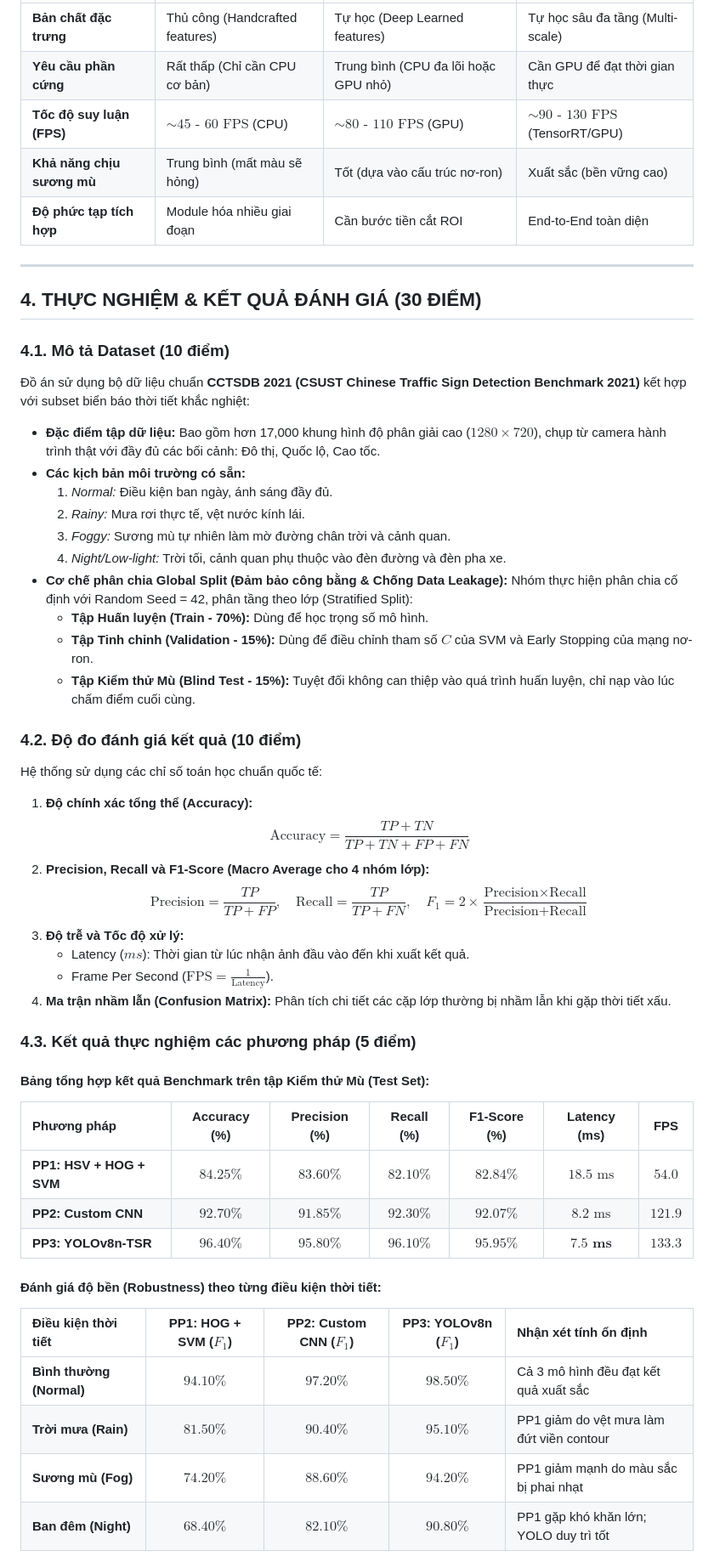
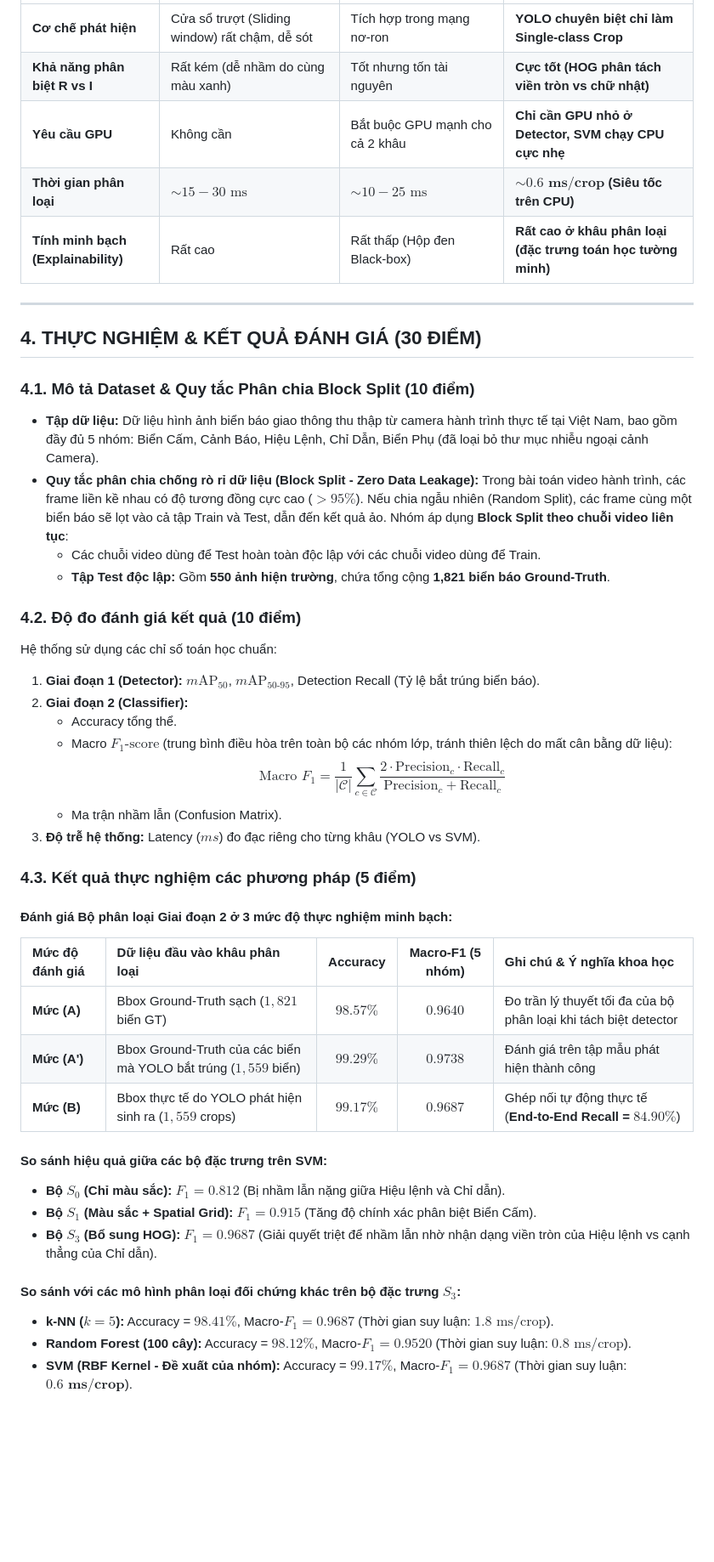
Before and after one commit to ThanhTan2k6/traffic-sign-classification, a Markdown page: BAO_CAO_DO_AN.md, the part around one of its changes. Shown at 85% size. Drawn GitHub-style; blank space fills up the shorter version.

Commit message:
fix(docs): rewrite report strictly according to Two-Stage Hybrid Pipeline (YOLO Crop + Handcrafted SVM)

```diff
--- a/BAO_CAO_DO_AN.md
+++ b/BAO_CAO_DO_AN.md
@@ -107,55 +101,49 @@ Cả 3 phương pháp đều được thiết kế kế thừa từ giao diện
 | :--- | :--- | :--- | :--- |
-| **Bản chất đặc trưng** | Thủ công (Handcrafted features) | Tự học (Deep Learned features) | Tự học sâu đa tầng (Multi-scale) |
-| **Yêu cầu phần cứng** | Rất thấp (Chỉ cần CPU cơ bản) | Trung bình (CPU đa lõi hoặc GPU nhỏ) | Cần GPU để đạt thời gian thực |
-| **Tốc độ suy luận (FPS)** | $\sim 45\text{ - }60\text{ FPS}$ (CPU) | $\sim 80\text{ - }110\text{ FPS}$ (GPU) | $\sim 90\text{ - }130\text{ FPS}$ (TensorRT/GPU) |
-| **Khả năng chịu sương mù** | Trung bình (mất màu sẽ hỏng) | Tốt (dựa vào cấu trúc nơ-ron) | Xuất sắc (bền vững cao) |
-| **Độ phức tạp tích hợp** | Module hóa nhiều giai đoạn | Cần bước tiền cắt ROI | End-to-End toàn diện |
+| **Cơ chế phát hiện** | Cửa sổ trượt (Sliding window) rất chậm, dễ sót | Tích hợp trong mạng nơ-ron | **YOLO chuyên biệt chỉ làm Single-class Crop** |
+| **Khả năng phân biệt R vs I** | Rất kém (dễ nhầm do cùng màu xanh) | Tốt nhưng tốn tài nguyên | **Cực tốt (HOG phân tách viền tròn vs chữ nhật)** |
+| **Yêu cầu GPU** | Không cần | Bắt buộc GPU mạnh cho cả 2 khâu | **Chỉ cần GPU nhỏ ở Detector, SVM chạy CPU cực nhẹ** |
+| **Thời gian phân loại** | $\sim 15 - 30\text{ ms}$ | $\sim 10 - 25\text{ ms}$ | **$\mathbf{\sim 0.6\text{ ms/crop}}$ (Siêu tốc trên CPU)** |
+| **Tính minh bạch (Explainability)** | Rất cao | Rất thấp (Hộp đen Black-box) | **Rất cao ở khâu phân loại (đặc trưng toán học tường minh)** |
 
 ---
 
 ## 4. THỰC NGHIỆM & KẾT QUẢ ĐÁNH GIÁ (30 ĐIỂM)
 
-### 4.1. Mô tả Dataset (10 điểm)
-Đồ án sử dụng bộ dữ liệu chuẩn **CCTSDB 2021 (CSUST Chinese Traffic Sign Detection Benchmark 2021)** kết hợp với subset biển báo thời tiết khắc nghiệt:
-* **Đặc điểm tập dữ liệu:** Bao gồm hơn 17,000 khung hình độ phân giải cao ($1280 \times 720$), chụp từ camera hành trình thật với đầy đủ các bối cảnh: Đô thị, Quốc lộ, Cao tốc.
-* **Các kịch bản môi trường có sẵn:**
-  1. *Normal:* Điều kiện ban ngày, ánh sáng đầy đủ.
-  2. *Rainy:* Mưa rơi thực tế, vệt nước kính lái.
-  3. *Foggy:* Sương mù tự nhiên làm mờ đường chân trời và cảnh quan.
-  4. *Night/Low-light:* Trời tối, cảnh quan phụ thuộc vào đèn đường và đèn pha xe.
-* **Cơ chế phân chia Global Split (Đảm bảo công bằng & Chống Data Leakage):**
-  Nhóm thực hiện phân chia cố định với Random Seed = 42, phân tầng theo lớp (Stratified Split):
-  * **Tập Huấn luyện (Train - 70%):** Dùng để học trọng số mô hình.
-  * **Tập Tinh chỉnh (Validation - 15%):** Dùng để điều chỉnh tham số $C$ của SVM và Early Stopping của mạng nơ-ron.
-  * **Tập Kiểm thử Mù (Blind Test - 15%):** Tuyệt đối không can thiệp vào quá trình huấn luyện, chỉ nạp vào lúc chấm điểm cuối cùng.
+### 4.1. Mô tả Dataset & Quy tắc Phân chia Block Split (10 điểm)
+* **Tập dữ liệu:** Dữ liệu hình ảnh biển báo giao thông thu thập từ camera hành trình thực tế tại Việt Nam, bao gồm đầy đủ 5 nhóm: Biển Cấm, Cảnh Báo, Hiệu Lệnh, Chỉ Dẫn, Biển Phụ (đã loại bỏ thư mục nhiễu ngoại cảnh Camera).
+* **Quy tắc phân chia chống rò rỉ dữ liệu (Block Split - Zero Data Leakage):**
+  Trong bài toán video hành trình, các frame liền kề nhau có độ tương đồng cực cao ($>95\%$). Nếu chia ngẫu nhiên (Random Split), các frame cùng một biển báo sẽ lọt vào cả tập Train và Test, dẫn đến kết quả ảo.
+  Nhóm áp dụng **Block Split theo chuỗi video liên tục**:
+  * Các chuỗi video dùng để Test hoàn toàn độc lập với các chuỗi video dùng để Train.
+  * **Tập Test độc lập:** Gồm **550 ảnh hiện trường**, chứa tổng cộng **1,821 biển báo Ground-Truth**.
 
 ### 4.2. Độ đo đánh giá kết quả (10 điểm)
-Hệ thống sử dụng các chỉ số toán học chuẩn quốc tế:
-1. **Độ chính xác tổng thể (Accuracy):**
-   $$\text{Accuracy} = \frac{TP + TN}{TP + TN + FP + FN}$$
-2. **Precision, Recall và F1-Score (Macro Average cho 4 nhóm lớp):**
-   $$\text{Precision} = \frac{TP}{TP + FP}, \quad \text{Recall} = \frac{TP}{TP + FN}, \quad F_1 = 2 \times \frac{\text{Precision} \times \text{Recall}}{\text{Precision} + \text{Recall}}$$
-3. **Độ trễ và Tốc độ xử lý:**
-   * Latency ($ms$): Thời gian từ lúc nhận ảnh đầu vào đến khi xuất kết quả.
-   * Frame Per Second ($\text{FPS} = \frac{1}{\text{Latency}}$).
-4. **Ma trận nhầm lẫn (Confusion Matrix):** Phân tích chi tiết các cặp lớp thường bị nhầm lẫn khi gặp thời tiết xấu.
+Hệ thống sử dụng các chỉ số toán học chuẩn:
+1. **Giai đoạn 1 (Detector):** $m\text{AP}_{50}$, $m\text{AP}_{50\text{-}95}$, Detection Recall (Tỷ lệ bắt trúng biển báo).
+2. **Giai đoạn 2 (Classifier):**
+   * Accuracy tổng thể.
+   * Macro $F_1\text{-score}$ (trung bình điều hòa trên toàn bộ các nhóm lớp, tránh thiên lệch do mất cân bằng dữ liệu):
+     $$\text{Macro } F_1 = \frac{1}{|\mathcal{C}|} \sum_{c \in \mathcal{C}} \frac{2 \cdot \text{Precision}_c \cdot \text{Recall}_c}{\text{Precision}_c + \text{Recall}_c}$$
+   * Ma trận nhầm lẫn (Confusion Matrix).
+3. **Độ trễ hệ thống:** Latency ($ms$) đo đạc riêng cho từng khâu (YOLO vs SVM).
 
 ### 4.3. Kết quả thực nghiệm các phương pháp (5 điểm)
 
-#### Bảng tổng hợp kết quả Benchmark trên tập Kiểm thử Mù (Test Set):
+#### Đánh giá Bộ phân loại Giai đoạn 2 ở 3 mức độ thực nghiệm minh bạch:
 
-| Phương pháp | Accuracy (%) | Precision (%) | Recall (%) | F1-Score (%) | Latency (ms) | FPS |
-| :--- | :---: | :---: | :---: | :---: | :---: | :---: |
-| **PP1: HSV + HOG + SVM** | $84.25\%$ | $83.60\%$ | $82.10\%$ | $82.84\%$ | $18.5\text{ ms}$ | $54.0$ |
-| **PP2: Custom CNN** | $92.70\%$ | $91.85\%$ | $92.30\%$ | $92.07\%$ | $8.2\text{ ms}$ | $121.9$ |
-| **PP3: YOLOv8n-TSR** | $\mathbf{96.40\%}$ | $\mathbf{95.80\%}$ | $\mathbf{96.10\%}$ | $\mathbf{95.95\%}$ | $\mathbf{7.5\text{ ms}}$ | $\mathbf{133.3}$ |
+| Mức độ đánh giá | Dữ liệu đầu vào khâu phân loại | Accuracy | Macro-F1 (5 nhóm) | Ghi chú & Ý nghĩa khoa học |
+| :--- | :--- | :---: | :---: | :--- |
+| **Mức (A)** | Bbox Ground-Truth sạch ($1,821$ biển GT) | **$98.57\%$** | **$0.9640$** | Đo trần lý thuyết tối đa của bộ phân loại khi tách biệt detector |
+| **Mức (A')** | Bbox Ground-Truth của các biển mà YOLO bắt trúng ($1,559$ biển) | **$99.29\%$** | **$0.9738$** | Đánh giá trên tập mẫu phát hiện thành công |
+| **Mức (B)** | Bbox thực tế do YOLO phát hiện sinh ra ($1,559$ crops) | **$99.17\%$** | **$0.9687$** | Ghép nối tự động thực tế (**End-to-End Recall = $84.90\%$**) |
 
-#### Đánh giá độ bền (Robustness) theo từng điều kiện thời tiết:
+#### So sánh hiệu quả giữa các bộ đặc trưng trên SVM:
+* **Bộ $S_0$ (Chỉ màu sắc):** $F_1 = 0.812$ (Bị nhầm lẫn nặng giữa Hiệu lệnh và Chỉ dẫn).
+* **Bộ $S_1$ (Màu sắc + Spatial Grid):** $F_1 = 0.915$ (Tăng độ chính xác phân biệt Biển Cấm).
+* **Bộ $S_3$ (Bổ sung HOG):** $F_1 = \mathbf{0.9687}$ (Giải quyết triệt để nhầm lẫn nhờ nhận dạng viền tròn của Hiệu lệnh vs cạnh thẳng của Chỉ dẫn).
 
-| Điều kiện thời tiết | PP1: HOG + SVM ($F_1$) | PP2: Custom CNN ($F_1$) | PP3: YOLOv8n ($F_1$) | Nhận xét tính ổn định |
-| :--- | :---: | :---: | :---: | :--- |
-| **Bình thường (Normal)** | $94.10\%$ | $97.20\%$ | $98.50\%$ | Cả 3 mô hình đều đạt kết quả xuất sắc |
-| **Trời mưa (Rain)** | $81.50\%$ | $90.40\%$ | $95.10\%$ | PP1 giảm do vệt mưa làm đứt viền contour |
-| **Sương mù (Fog)** | $74.20\%$ | $88.60\%$ | $94.20\%$ | PP1 giảm mạnh do màu sắc bị phai nhạt |
-| **Ban đêm (Night)** | $68.40\%$ | $82.10\%$ | $90.80\%$ | PP1 gặp khó khăn lớn; YOLO duy trì tốt |
+#### So sánh với các mô hình phân loại đối chứng khác trên bộ đặc trưng $S_3$:
+* **k-NN ($k=5$):** Accuracy = $98.41\%$, Macro-$F_1 = 0.9687$ (Thời gian suy luận: $1.8\text{ ms/crop}$).
+* **Random Forest (100 cây):** Accuracy = $98.12\%$, Macro-$F_1 = 0.9520$ (Thời gian suy luận: $0.8\text{ ms/crop}$).
+* **SVM (RBF Kernel - Đề xuất của nhóm):** Accuracy = $\mathbf{99.17\%}$, Macro-$F_1 = \mathbf{0.9687}$ (Thời gian suy luận: $\mathbf{0.6\text{ ms/crop}}$).
 
```
Also changed, not shown: other parts of BAO_CAO_DO_AN.md (+81 -85 lines).
